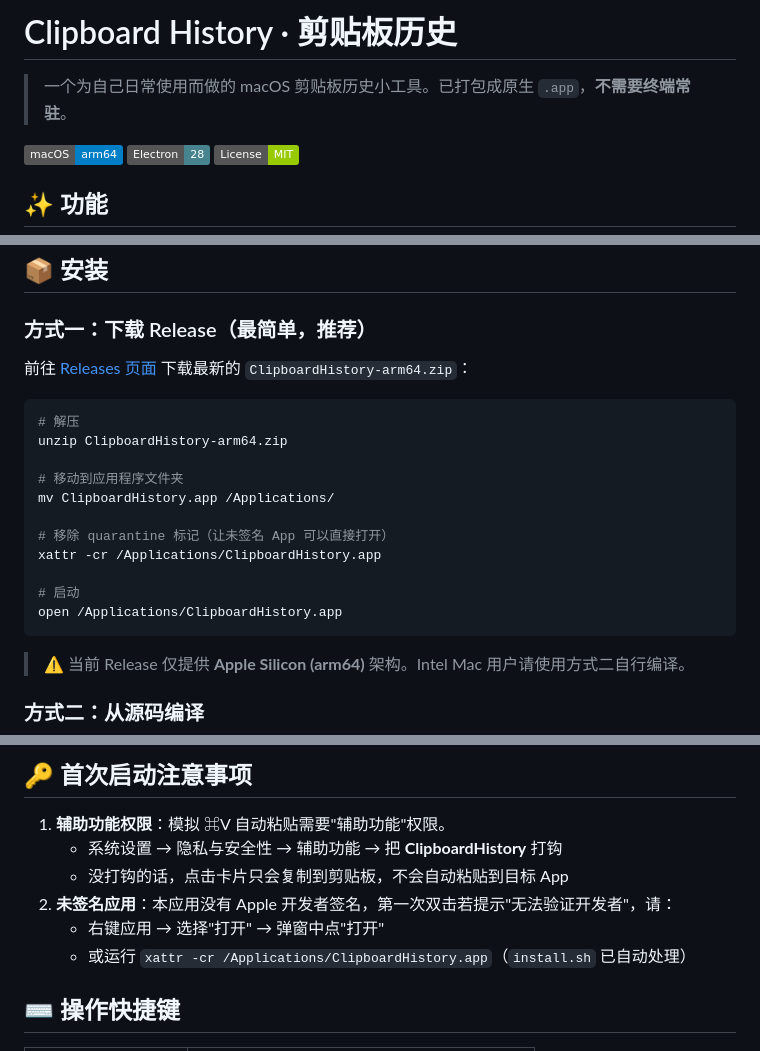
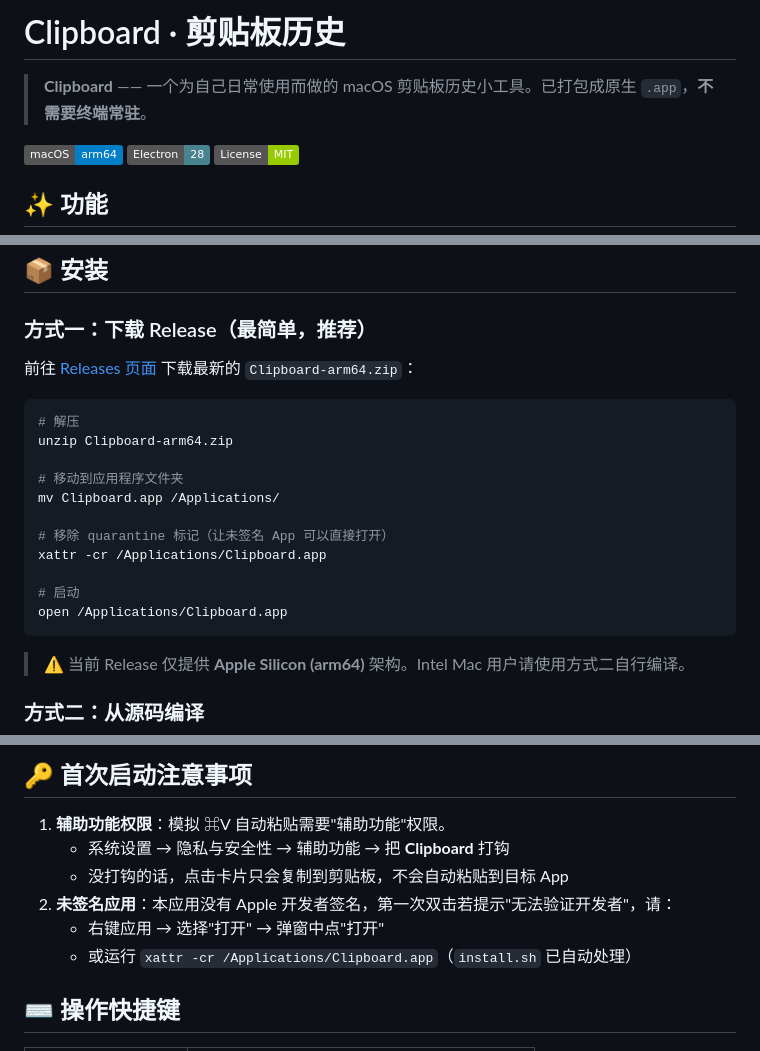
Before and after one commit to Halo-Welt/clipboard-history, a Markdown page: README.md, 3 parts joined by grey strips. Drawn GitHub-style; badges without logos.

````diff
--- a/README.md
+++ b/README.md
@@ -1,6 +1,6 @@
-# Clipboard History · 剪贴板历史
+# Clipboard · 剪贴板历史
 
-> 一个为自己日常使用而做的 macOS 剪贴板历史小工具。已打包成原生 `.app`，**不需要终端常驻**。
+> **Clipboard** —— 一个为自己日常使用而做的 macOS 剪贴板历史小工具。已打包成原生 `.app`，**不需要终端常驻**。
 
 ![macOS](https://img.shields.io/badge/macOS-arm64-blue)
 ![Electron](https://img.shields.io/badge/Electron-28-47848F)
@@ -23,20 +23,20 @@
 
 ### 方式一：下载 Release（最简单，推荐）
 
-前往 [Releases 页面](https://github.com/Halo-Welt/clipboard-history/releases) 下载最新的 `ClipboardHistory-arm64.zip`：
+前往 [Releases 页面](https://github.com/Halo-Welt/clipboard-history/releases) 下载最新的 `Clipboard-arm64.zip`：
 
 ```bash
 # 解压
-unzip ClipboardHistory-arm64.zip
+unzip Clipboard-arm64.zip
 
 # 移动到应用程序文件夹
-mv ClipboardHistory.app /Applications/
+mv Clipboard.app /Applications/
 
 # 移除 quarantine 标记（让未签名 App 可以直接打开）
-xattr -cr /Applications/ClipboardHistory.app
+xattr -cr /Applications/Clipboard.app
 
 # 启动
-open /Applications/ClipboardHistory.app
+open /Applications/Clipboard.app
 ```
 
 > ⚠️ 当前 Release 仅提供 **Apple Silicon (arm64)** 架构。Intel Mac 用户请使用方式二自行编译。
@@ -77,11 +77,11 @@ npm start
 ## 🔑 首次启动注意事项
 
 1. **辅助功能权限**：模拟 ⌘V 自动粘贴需要"辅助功能"权限。
-   - 系统设置 → 隐私与安全性 → 辅助功能 → 把 **ClipboardHistory** 打钩
+   - 系统设置 → 隐私与安全性 → 辅助功能 → 把 **Clipboard** 打钩
    - 没打钩的话，点击卡片只会复制到剪贴板，不会自动粘贴到目标 App
 2. **未签名应用**：本应用没有 Apple 开发者签名，第一次双击若提示"无法验证开发者"，请：
    - 右键应用 → 选择"打开" → 弹窗中点"打开"
-   - 或运行 `xattr -cr /Applications/ClipboardHistory.app`（`install.sh` 已自动处理）
+   - 或运行 `xattr -cr /Applications/Clipboard.app`（`install.sh` 已自动处理）
 
 ## ⌨️ 操作快捷键
 
````
Also changed, not shown: other parts of README.md (+6 -4 lines), assets/trayTemplate.png, assets/trayTemplate@2x.png, assets/trayTemplate@3x.png, build/trayTemplate.png, build/trayTemplate@2x.png, build/trayTemplate@3x.png, 7 other files.
